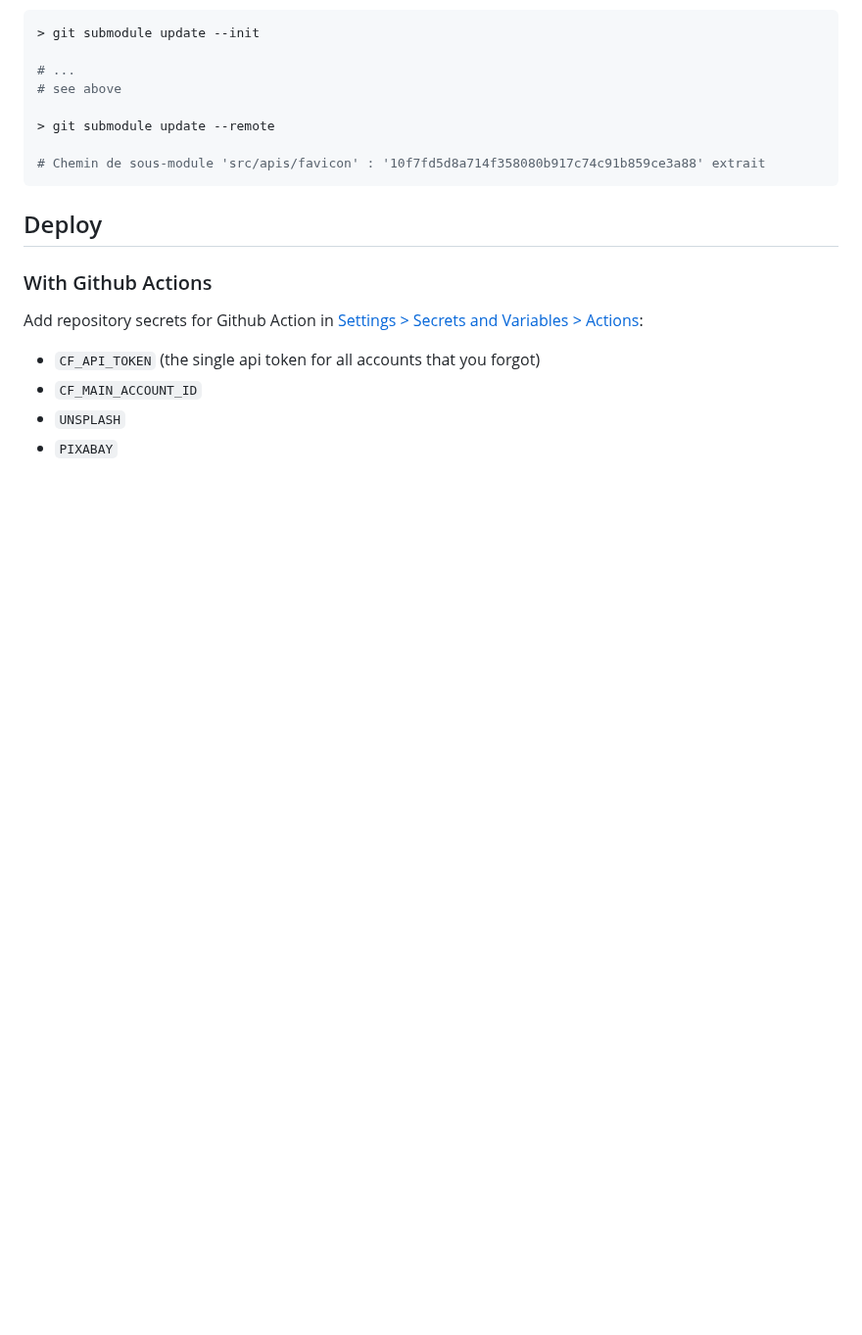
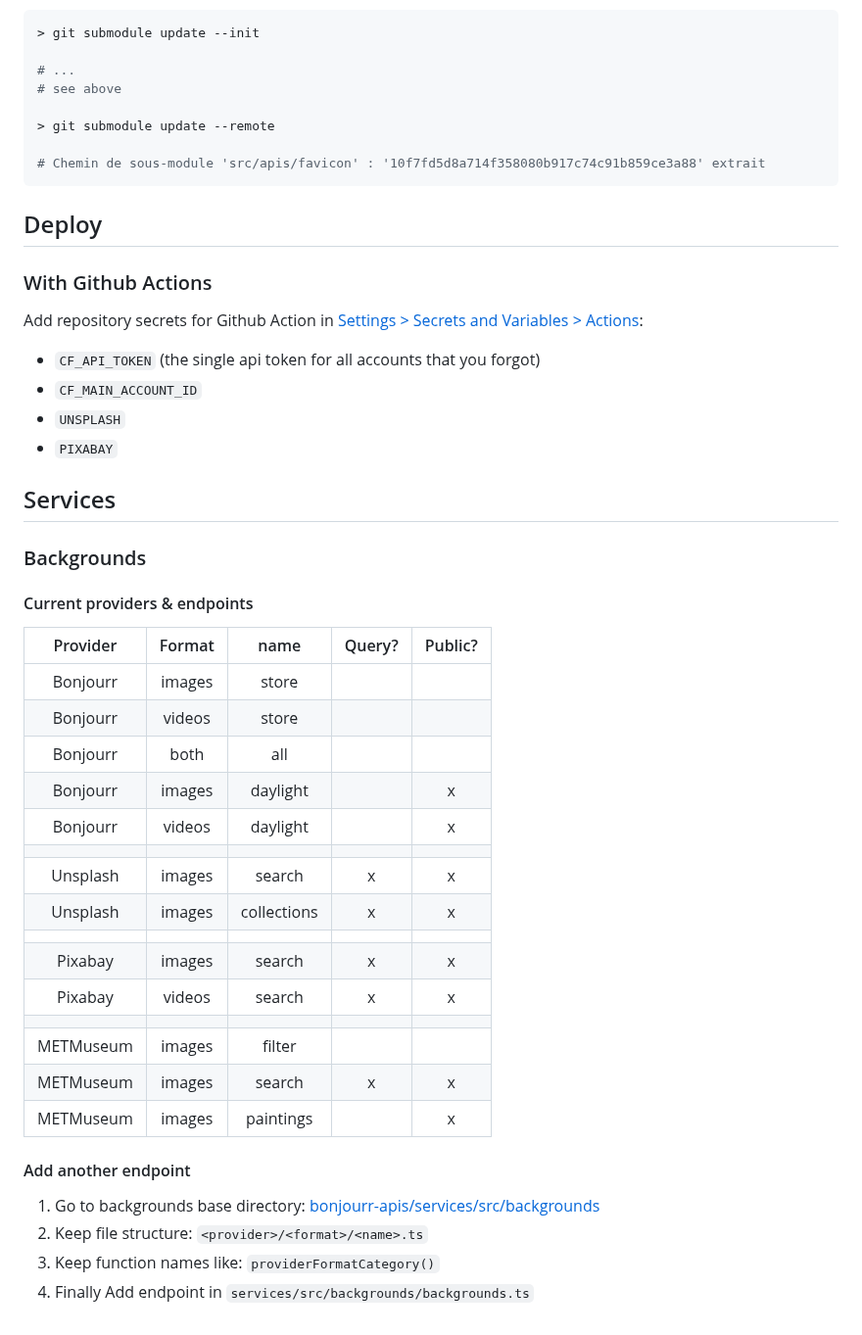
Before and after one commit to victrme/bonjourr-apis, a Markdown page: README.md, the part around the change. Shown at 98% size. Rendered like a GitHub page; blank space fills up the shorter version.

Commit message:
Add backgrounds documentation to root Readme

```diff
--- a/README.md
+++ b/README.md
@@ -102,3 +102,34 @@ Add repository secrets for Github Action in
 - `CF_MAIN_ACCOUNT_ID`
 - `UNSPLASH`
 - `PIXABAY`
+
+## Services
+
+### Backgrounds
+
+#### Current providers & endpoints
+
+|  Provider | Format |     name    | Query? | Public? |
+|:---------:|:------:|:-----------:|:------:|:-------:|
+|  Bonjourr | images |    store    |        |         |
+|  Bonjourr | videos |    store    |        |         |
+|  Bonjourr |  both  |     all     |        |         |
+|  Bonjourr | images |   daylight  |        |    x    |
+|  Bonjourr | videos |   daylight  |        |    x    |
+|           |        |             |        |         |
+|  Unsplash | images |    search   |    x   |    x    |
+|  Unsplash | images | collections |    x   |    x    |
+|           |        |             |        |         |
+|  Pixabay  | images |    search   |    x   |    x    |
+|  Pixabay  | videos |    search   |    x   |    x    |
+|           |        |             |        |         |
+| METMuseum | images |    filter   |        |         |
+| METMuseum | images |    search   |    x   |    x    |
+| METMuseum | images |  paintings  |        |    x    |
+
+#### Add another endpoint
+
+1. Go to backgrounds base directory: [bonjourr-apis/services/src/backgrounds](https://github.com/victrme/bonjourr-apis/tree/main/services/src/backgrounds)
+2. Keep file structure: `<provider>/<format>/<name>.ts`
+3. Keep function names like: `providerFormatCategory()`
+4. Finally Add endpoint in `services/src/backgrounds/backgrounds.ts`
```
Also changed, not shown: services/README.md (deleted, +0 -22 lines).
